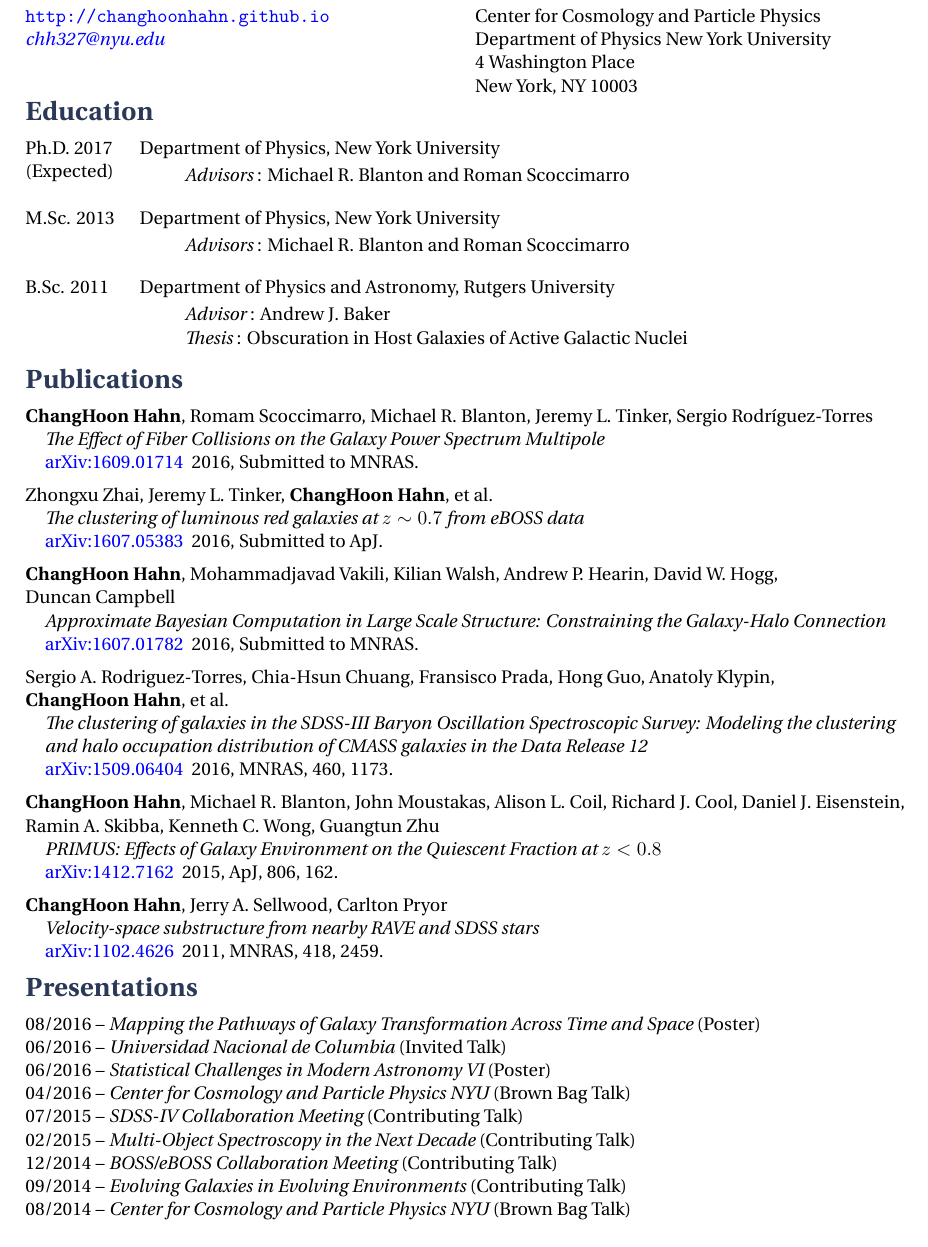
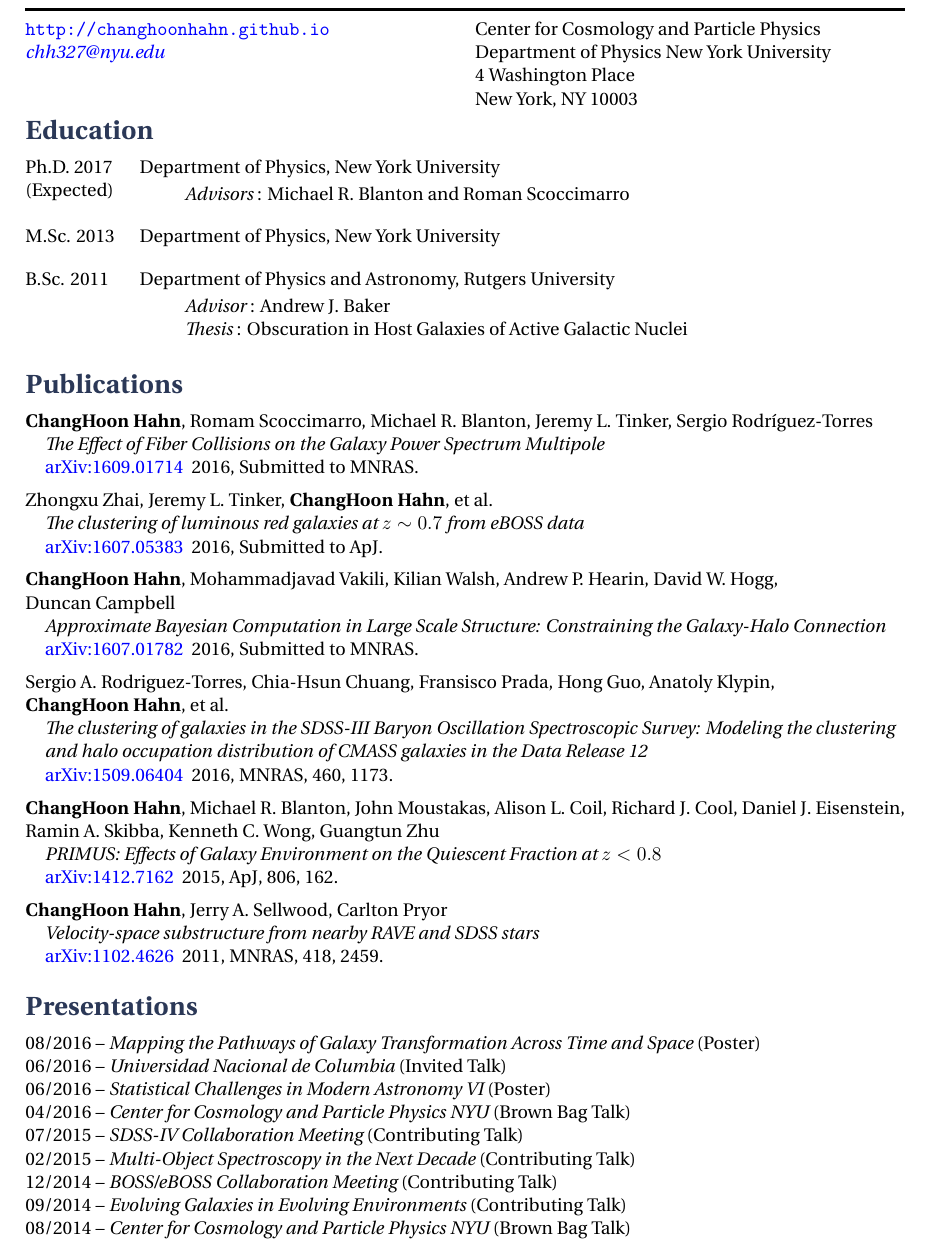
Before and after one commit to changhoonhahn/changhoonhahn.github.io, a LaTeX CV (cv/CV.tex): part of page 1 of 2, cut so that both start at the same text. Compiled offline with XeLaTeX.

Commit message:
formatting fixes

```diff
--- a/cv/CV.tex
+++ b/cv/CV.tex
@@ -48,7 +48,7 @@ Center for Cosmology and Particle Physics \\
 Department of Physics New York University \\
 4 Washington Place \\
 New York, NY 10003 % Address line 2
-\end{multicols} \vspace{-1.1cm}
+\end{multicols} \vspace{-1cm}
 
 %----------------------------------------------------------------------------------------
 %	Education
@@ -60,16 +60,14 @@ Ph.D. 2017 \> Department of Physics, New York University  \\
 \> \hspace{0.75cm} {\it Advisors}~: Michael R. Blanton and Roman Scoccimarro}
 %------------------------------------------------
 \tabbedblock{
-M.Sc. 2013 \> Department of Physics, New York University \\ [2pt]
-\> \hspace{0.75cm} {\it Advisors}~: Michael R. Blanton and Roman Scoccimarro
-}
+M.Sc. 2013 \> Department of Physics, New York University}
 %------------------------------------------------
 \tabbedblock{
 B.Sc. 2011 \> Department of Physics and Astronomy, Rutgers University \\[2pt]
 \> \hspace{0.75cm} {\it Advisor}~: Andrew J. Baker \\
 \> \hspace{0.75cm} {\it Thesis}~: Obscuration in Host Galaxies of Active Galactic Nuclei
 }
-\vspace{-0.75cm}
+\vspace{-0.5cm}
 
 %----------------------------------------------------------------------------------------
 %	Publications
@@ -110,7 +108,7 @@ Sergio A. Rodriguez-Torres, Chia-Hsun Chuang, Fransisco Prada, Hong Guo, Anatoly
 {\it Velocity-space substructure from nearby RAVE and SDSS stars}\\
 \href{http://arxiv.org/abs/1102.4626}{arXiv:1102.4626}~~2011, MNRAS, 418, 2459.
 \end{addmargin}
-\vspace{-0.5cm}
+\vspace{-0.25cm}
 
 %\section{Publications in Preparation}
 %\begin{itemize}
@@ -135,7 +133,7 @@ Sergio A. Rodriguez-Torres, Chia-Hsun Chuang, Fransisco Prada, Hong Guo, Anatoly
 12/2014 -- {\it BOSS/eBOSS Collaboration Meeting} (Contributing Talk) \\
 09/2014 -- {\it Evolving Galaxies in Evolving Environments} (Contributing Talk) \\
 08/2014 -- {\it Center for Cosmology and Particle Physics NYU} (Brown Bag Talk)
-\vspace{-0.5cm}
+\vspace{-0.25cm}
 
 \section{Awards and Honors} \vspace{-5pt}
 \itab{\it 2016 - 2017} \tab{NYU GSAS Dean's Dissertation Fellowship}\\
```
Also changed, not shown: cv/CV.pdf, 3 other files.
